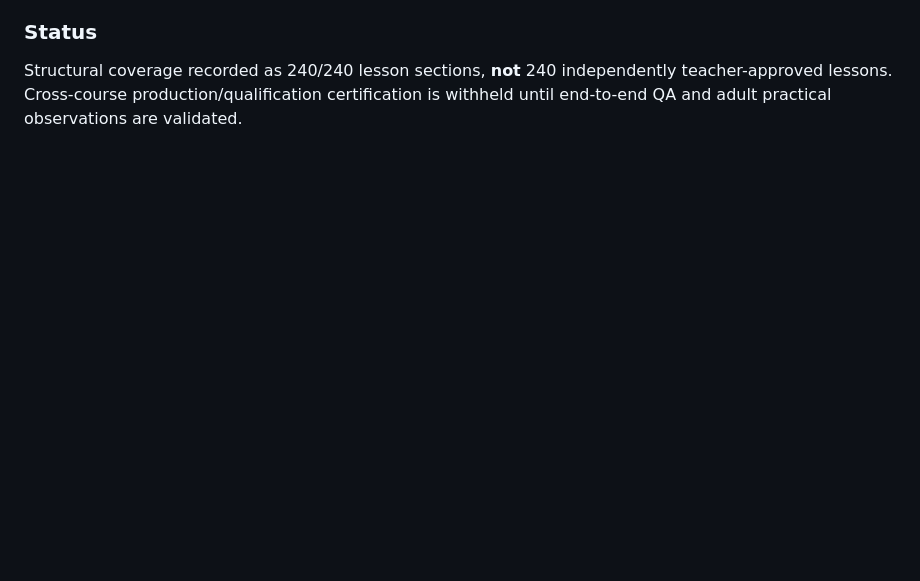
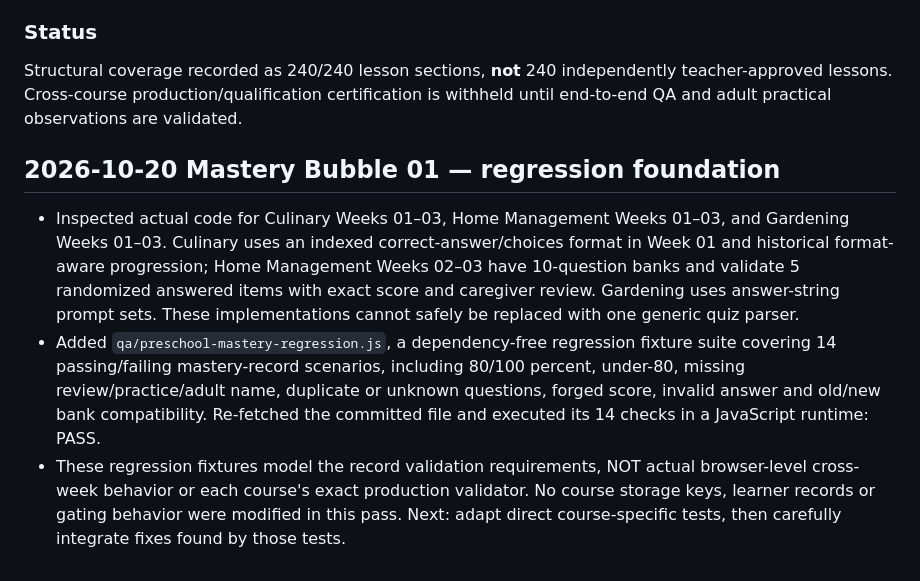
Before and after one commit to vervenveda/Khaemenes_Academy_Life_Skills.github.io, a Markdown page: PRESCHOOL_COMPLETION_TRACKER.md, the part around the change. Rendered like a GitHub page; blank space fills up the shorter version.

Commit message:
Track first Preschool mastery regression suite and legacy formats

```diff
--- a/PRESCHOOL_COMPLETION_TRACKER.md
+++ b/PRESCHOOL_COMPLETION_TRACKER.md
@@ -197,3 +197,8 @@ Audit scope: repository content checks and seven sampled week-page JavaScript sy
 
 ### Status
 Structural coverage recorded as 240/240 lesson sections, **not** 240 independently teacher-approved lessons. Cross-course production/qualification certification is withheld until end-to-end QA and adult practical observations are validated.
+
+## 2026-10-20 Mastery Bubble 01 — regression foundation
+- Inspected actual code for Culinary Weeks 01–03, Home Management Weeks 01–03, and Gardening Weeks 01–03. Culinary uses an indexed correct-answer/choices format in Week 01 and historical format-aware progression; Home Management Weeks 02–03 have 10-question banks and validate 5 randomized answered items with exact score and caregiver review. Gardening uses answer-string prompt sets. These implementations cannot safely be replaced with one generic quiz parser.
+- Added `qa/preschool-mastery-regression.js`, a dependency-free regression fixture suite covering 14 passing/failing mastery-record scenarios, including 80/100 percent, under-80, missing review/practice/adult name, duplicate or unknown questions, forged score, invalid answer and old/new bank compatibility. Re-fetched the committed file and executed its 14 checks in a JavaScript runtime: PASS.
+- These regression fixtures model the record validation requirements, NOT actual browser-level cross-week behavior or each course's exact production validator. No course storage keys, learner records or gating behavior were modified in this pass. Next: adapt direct course-specific tests, then carefully integrate fixes found by those tests.
```
